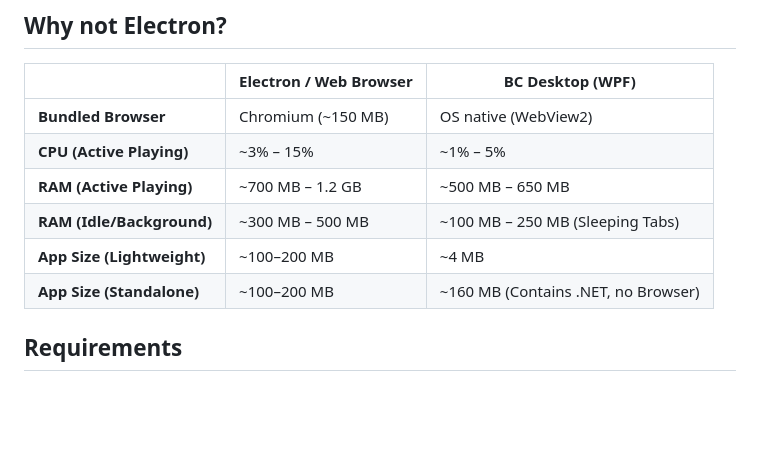
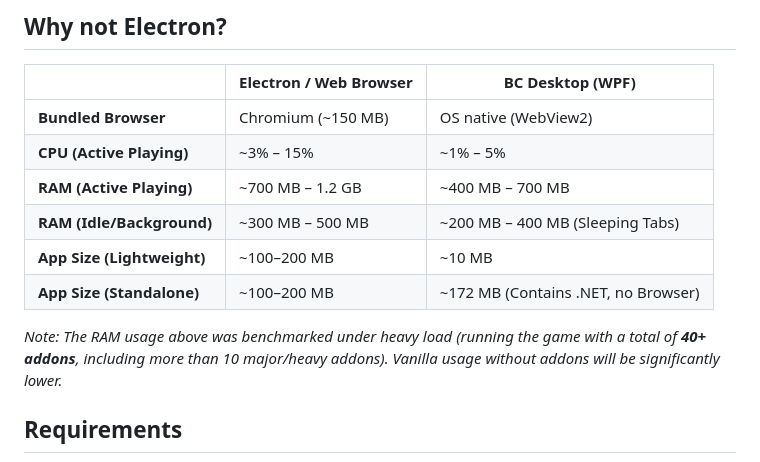
Before and after one commit to Izumii99/BC-Desktop, a Markdown page: Readme.md, the part around the change printed below. GitHub-like rendering; blank space fills up the shorter version.

```diff
--- a/Readme.md
+++ b/Readme.md
@@ -339,10 +282,12 @@ javascript: (function () {
 | -------------------------- | ---------------------- | ----------------------------------- |
 | **Bundled Browser**        | Chromium (~150 MB)     | OS native (WebView2)                |
 | **CPU (Active Playing)**   | ~3% – 15%              | ~1% – 5%                            |
-| **RAM (Active Playing)**   | ~700 MB – 1.2 GB       | ~500 MB – 650 MB                    |
-| **RAM (Idle/Background)**  | ~300 MB – 500 MB       | ~100 MB – 250 MB (Sleeping Tabs)    |
-| **App Size (Lightweight)** | ~100–200 MB            | ~4 MB                               |
-| **App Size (Standalone)**  | ~100–200 MB            | ~160 MB (Contains .NET, no Browser) |
+| **RAM (Active Playing)**   | ~700 MB – 1.2 GB       | ~400 MB – 700 MB                    |
+| **RAM (Idle/Background)**  | ~300 MB – 500 MB       | ~200 MB – 400 MB (Sleeping Tabs)    |
+| **App Size (Lightweight)** | ~100–200 MB            | ~10 MB                              |
+| **App Size (Standalone)**  | ~100–200 MB            | ~172 MB (Contains .NET, no Browser) |
+
+*Note: The RAM usage above was benchmarked under heavy load (running the game with a total of **40+ addons**, including more than 10 major/heavy addons). Vanilla usage without addons will be significantly lower.*
 
 ## Requirements
 
```
Also changed, not shown: other parts of Readme.md (+3 -60 lines), Assets/addon_manager.png, Assets/chat_qol_ui.png, 2 other files.
